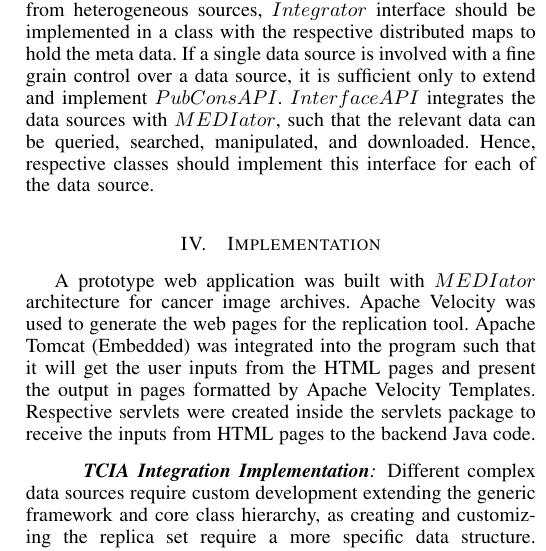
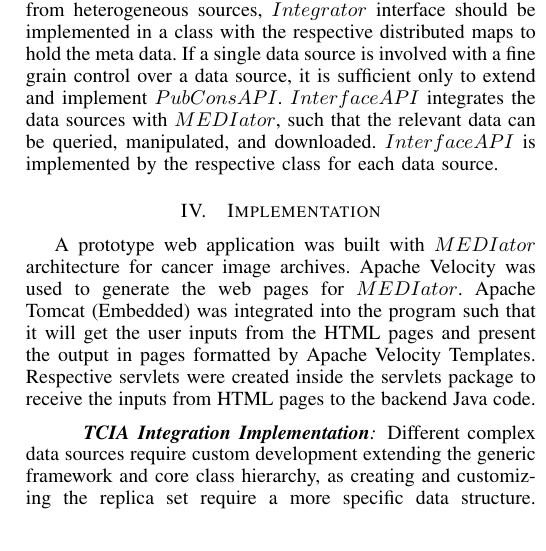
Before and after one commit to sharmalab/MEDIator, a LaTeX paper (documentation/IEEE/gsoc2014.tex): part of one column of page 4 of 4, cut so that both start at the same text. Compiled offline with pdfLaTeX.

Commit message:
Second draft to submit

```diff
--- a/documentation/IEEE/gsoc2014.tex
+++ b/documentation/IEEE/gsoc2014.tex
@@ -223,12 +223,12 @@ Figure~\ref{fig:arch} depicts the architecture of $MEDIator$. Dependencies are u
 
 Data sources access layer consists of means of accessing the data sources, such as querying and downloading the data stored in Amazon S3 or TCIA, via the REST API. Utilities such as MetaDataLoader and TciaUtil provide utility methods and functionalities throughout the execution. InterfaceAPIs, Integrators, and PubConsAPIs are implemented at the top level, extending their respective base classes. The presentation layer consists of the Initiators that function as the starting point of the prototype applications. Servlets and UI Generators generate the presentation layer.
 
-Replica sets management is handled by both $Integrator$ and $PubConsAPI$ interfaces. If multiple data sources should be managed consecutively, having maps pointing to meta data from heterogeneous sources, $Integrator$ interface should be implemented in a class with the respective distributed maps to hold the meta data. If a single data source is involved with a fine grain control over a data source, it is sufficient only to extend and implement $PubConsAPI$. $InterfaceAPI$ integrates the data sources with $MEDIator$, such that the relevant data can be queried, searched, manipulated, and downloaded. Hence, respective classes should implement this interface for each of the data source.
+Replica sets management is handled by both $Integrator$ and $PubConsAPI$ interfaces. If multiple data sources should be managed consecutively, having maps pointing to meta data from heterogeneous sources, $Integrator$ interface should be implemented in a class with the respective distributed maps to hold the meta data. If a single data source is involved with a fine grain control over a data source, it is sufficient only to extend and implement $PubConsAPI$. $InterfaceAPI$ integrates the data sources with $MEDIator$, such that the relevant data can be queried, manipulated, and downloaded. $InterfaceAPI$ is implemented by the respective class for each data source.
 
 %$getRawData(String key)$ method should be implemented in the classes implementing the $PubConsAPI$ and $Integrator$ interfaces to be able to download the raw data from the data sources such as TCIA, caMicroscope, or S3, for the given replica set, potentially using Java web start.
 
 \section{Implementation}
-A prototype web application was built with $MEDIator$ architecture for cancer image archives. Apache Velocity was used to generate the web pages for the replication tool. Apache Tomcat (Embedded) was integrated into the program such that it will get the user inputs from the HTML pages and present the output in pages formatted by Apache Velocity Templates. Respective servlets were created inside the servlets package to receive the inputs from HTML pages to the backend Java code.
+A prototype web application was built with $MEDIator$ architecture for cancer image archives. Apache Velocity was used to generate the web pages for $MEDIator$. Apache Tomcat (Embedded) was integrated into the program such that it will get the user inputs from the HTML pages and present the output in pages formatted by Apache Velocity Templates. Respective servlets were created inside the servlets package to receive the inputs from HTML pages to the backend Java code.
 
 \paragraph*{\textbf{TCIA Integration Implementation}}
 Different complex data sources require custom development extending the generic framework and core class hierarchy, as creating and customizing the replica set require a more specific data structure. $InterfaceManager$ implements the $InterfaceAPI$ for the interface between the data source and $MEDIator$. Invoker classes such as $TciaInvoker$ extending the abstract class $InterfaceManager$, implement the data source integration.
```
Also changed, not shown: documentation/IEEE/gsoc2014.pdf, documentation/IEEE/gsoc2014.tex (2 more changed lines).
